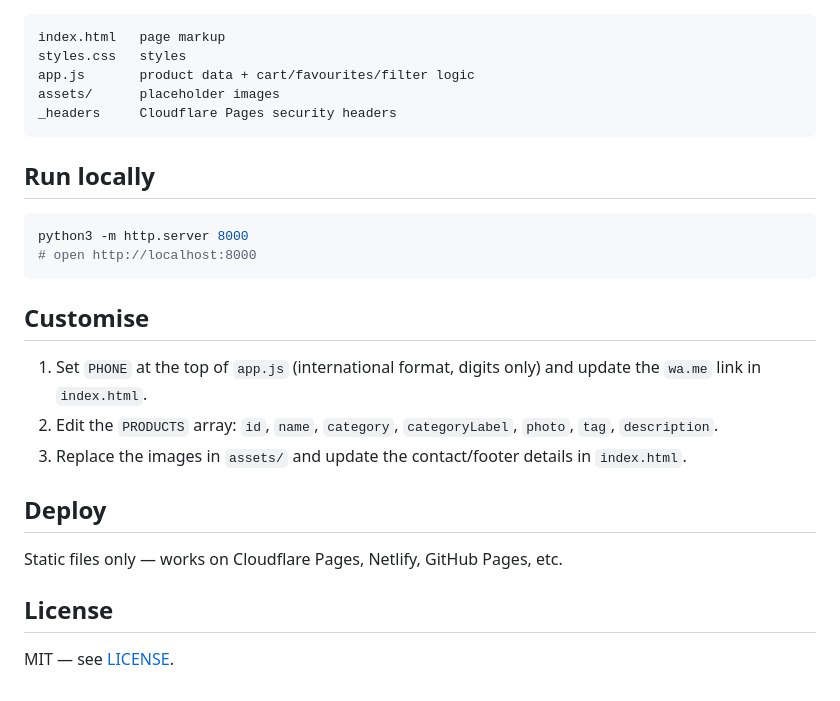
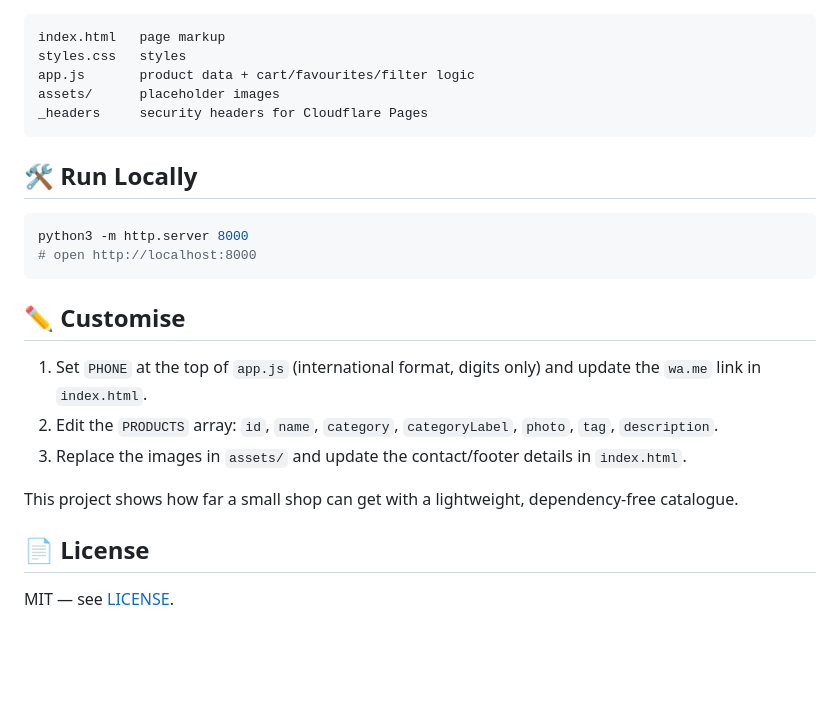
Before and after one commit to berkesecicii/boutique-catalogue-template, a Markdown page: README.md, the part around one of its changes. Rendered like a GitHub page; blank space fills up the shorter version.

````diff
--- a/README.md
+++ b/README.md
@@ -20,26 +31,24 @@ index.html   page markup
 styles.css   styles
 app.js       product data + cart/favourites/filter logic
 assets/      placeholder images
-_headers     Cloudflare Pages security headers
+_headers     security headers for Cloudflare Pages
 ```
 
-## Run locally
+## 🛠️ Run Locally
 
 ```bash
 python3 -m http.server 8000
 # open http://localhost:8000
 ```
 
-## Customise
+## ✏️ Customise
 
 1. Set `PHONE` at the top of `app.js` (international format, digits only) and update the `wa.me` link in `index.html`.
 2. Edit the `PRODUCTS` array: `id`, `name`, `category`, `categoryLabel`, `photo`, `tag`, `description`.
 3. Replace the images in `assets/` and update the contact/footer details in `index.html`.
 
-## Deploy
+This project shows how far a small shop can get with a lightweight, dependency-free catalogue.
 
-Static files only — works on Cloudflare Pages, Netlify, GitHub Pages, etc.
-
-## License
+## 📄 License
 
 MIT — see [LICENSE](LICENSE).
````
Also changed, not shown: other parts of README.md (+21 -10 lines), CHANGELOG.md (added, +9 -0 lines), docs/desktop.jpg (added), docs/mobile.jpg (added).
